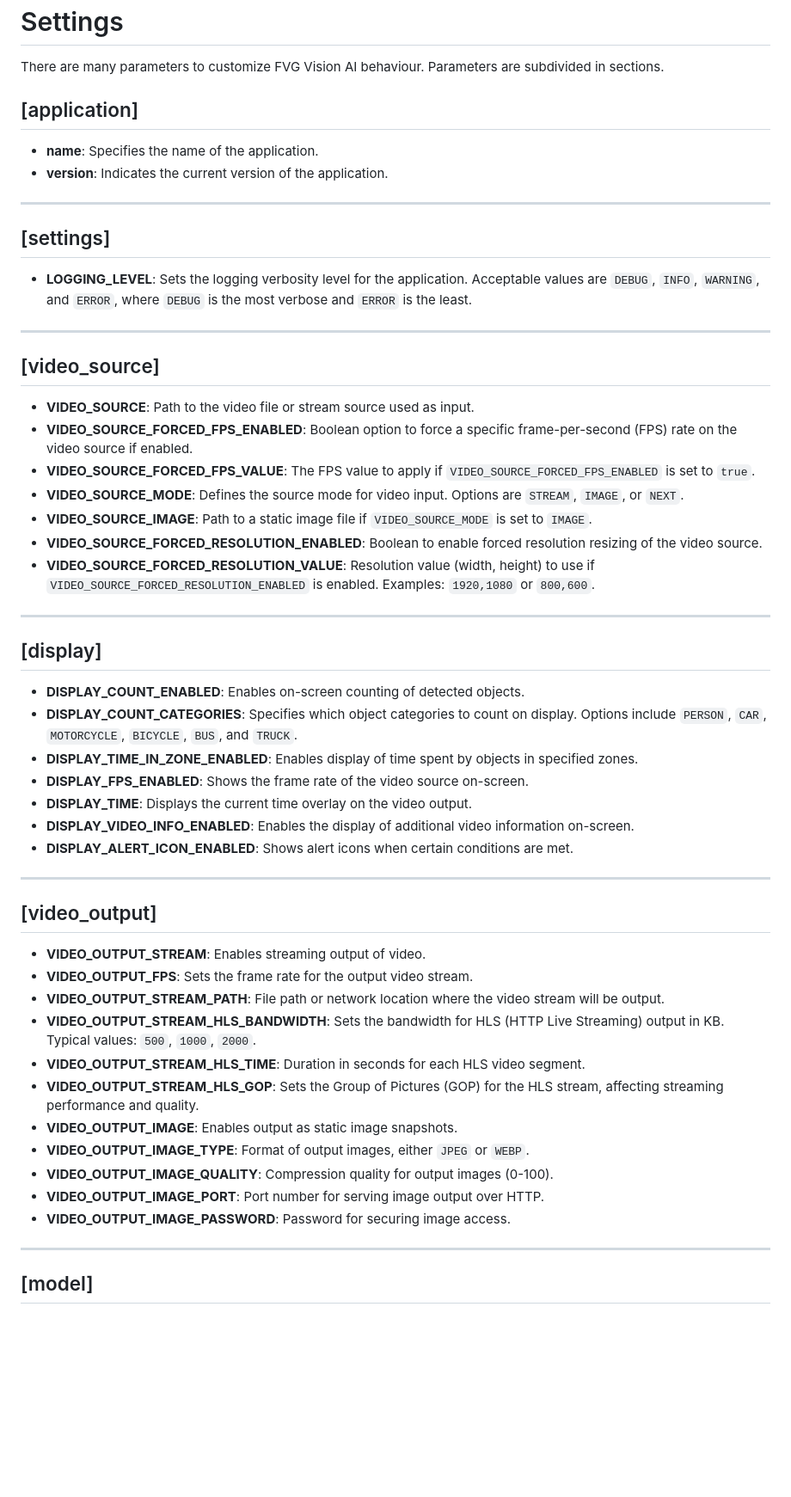
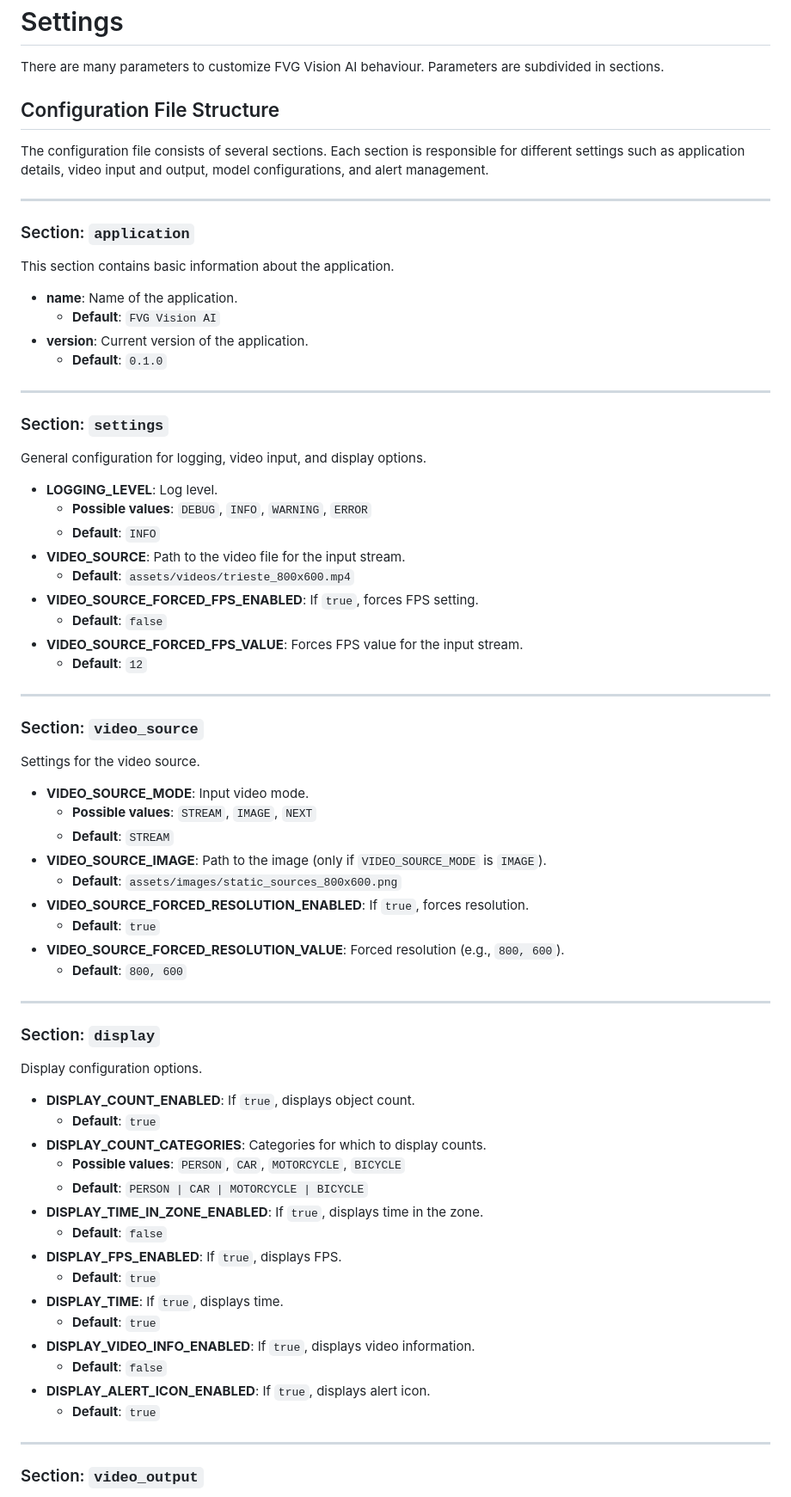
Before and after one commit to Insielspa/test, a Markdown page: Writerside/topics/Settings.md, the part around one of its changes. Shown at 86% size. Drawn GitHub-style; blank space fills up the shorter version.

```diff
--- a/Writerside/topics/Settings.md
+++ b/Writerside/topics/Settings.md
@@ -2,64 +2,77 @@
 
 There are many parameters to customize FVG Vision AI behaviour. Parameters are subdivided in sections.
 
-## [application]
+## Configuration File Structure
 
-- **name**: Specifies the name of the application.
-- **version**: Indicates the current version of the application.
+The configuration file consists of several sections. Each section is responsible for different settings such as
+application details, video input and output, model configurations, and alert management.
 
 ---
 
-## [settings]
+### Section: `application`
 
-- **LOGGING_LEVEL**: Sets the logging verbosity level for the application. Acceptable values are `DEBUG`, `INFO`,
-  `WARNING`, and `ERROR`, where `DEBUG` is the most verbose and `ERROR` is the least.
+This section contains basic information about the application.
+
+- **name**: Name of the application.
+    - **Default**: `FVG Vision AI`
+- **version**: Current version of the application.
+    - **Default**: `0.1.0`
 
 ---
 
-## [video_source]
+### Section: `settings`
 
-- **VIDEO_SOURCE**: Path to the video file or stream source used as input.
-- **VIDEO_SOURCE_FORCED_FPS_ENABLED**: Boolean option to force a specific frame-per-second (FPS) rate on the video
-  source if enabled.
-- **VIDEO_SOURCE_FORCED_FPS_VALUE**: The FPS value to apply if `VIDEO_SOURCE_FORCED_FPS_ENABLED` is set to `true`.
-- **VIDEO_SOURCE_MODE**: Defines the source mode for video input. Options are `STREAM`, `IMAGE`, or `NEXT`.
-- **VIDEO_SOURCE_IMAGE**: Path to a static image file if `VIDEO_SOURCE_MODE` is set to `IMAGE`.
-- **VIDEO_SOURCE_FORCED_RESOLUTION_ENABLED**: Boolean to enable forced resolution resizing of the video source.
-- **VIDEO_SOURCE_FORCED_RESOLUTION_VALUE**: Resolution value (width, height) to use if
-  `VIDEO_SOURCE_FORCED_RESOLUTION_ENABLED` is enabled. Examples: `1920,1080` or `800,600`.
+General configuration for logging, video input, and display options.
+
+- **LOGGING_LEVEL**: Log level.
+    - **Possible values**: `DEBUG`, `INFO`, `WARNING`, `ERROR`
+    - **Default**: `INFO`
+- **VIDEO_SOURCE**: Path to the video file for the input stream.
+    - **Default**: `assets/videos/trieste_800x600.mp4`
+- **VIDEO_SOURCE_FORCED_FPS_ENABLED**: If `true`, forces FPS setting.
+    - **Default**: `false`
+- **VIDEO_SOURCE_FORCED_FPS_VALUE**: Forces FPS value for the input stream.
+    - **Default**: `12`
 
 ---
 
-## [display]
+### Section: `video_source`
 
-- **DISPLAY_COUNT_ENABLED**: Enables on-screen counting of detected objects.
-- **DISPLAY_COUNT_CATEGORIES**: Specifies which object categories to count on display. Options include `PERSON`, `CAR`,
-  `MOTORCYCLE`, `BICYCLE`, `BUS`, and `TRUCK`.
-- **DISPLAY_TIME_IN_ZONE_ENABLED**: Enables display of time spent by objects in specified zones.
-- **DISPLAY_FPS_ENABLED**: Shows the frame rate of the video source on-screen.
-- **DISPLAY_TIME**: Displays the current time overlay on the video output.
-- **DISPLAY_VIDEO_INFO_ENABLED**: Enables the display of additional video information on-screen.
-- **DISPLAY_ALERT_ICON_ENABLED**: Shows alert icons when certain conditions are met.
+Settings for the video source.
+
+- **VIDEO_SOURCE_MODE**: Input video mode.
+    - **Possible values**: `STREAM`, `IMAGE`, `NEXT`
+    - **Default**: `STREAM`
+- **VIDEO_SOURCE_IMAGE**: Path to the image (only if `VIDEO_SOURCE_MODE` is `IMAGE`).
+    - **Default**: `assets/images/static_sources_800x600.png`
+- **VIDEO_SOURCE_FORCED_RESOLUTION_ENABLED**: If `true`, forces resolution.
+    - **Default**: `true`
+- **VIDEO_SOURCE_FORCED_RESOLUTION_VALUE**: Forced resolution (e.g., `800, 600`).
+    - **Default**: `800, 600`
 
 ---
 
-## [video_output]
+### Section: `display`
 
-- **VIDEO_OUTPUT_STREAM**: Enables streaming output of video.
-- **VIDEO_OUTPUT_FPS**: Sets the frame rate for the output video stream.
-- **VIDEO_OUTPUT_STREAM_PATH**: File path or network location where the video stream will be output.
-- **VIDEO_OUTPUT_STREAM_HLS_BANDWIDTH**: Sets the bandwidth for HLS (HTTP Live Streaming) output in KB. Typical values:
-  `500`, `1000`, `2000`.
-- **VIDEO_OUTPUT_STREAM_HLS_TIME**: Duration in seconds for each HLS video segment.
-- **VIDEO_OUTPUT_STREAM_HLS_GOP**: Sets the Group of Pictures (GOP) for the HLS stream, affecting streaming performance
-  and quality.
-- **VIDEO_OUTPUT_IMAGE**: Enables output as static image snapshots.
-- **VIDEO_OUTPUT_IMAGE_TYPE**: Format of output images, either `JPEG` or `WEBP`.
-- **VIDEO_OUTPUT_IMAGE_QUALITY**: Compression quality for output images (0-100).
-- **VIDEO_OUTPUT_IMAGE_PORT**: Port number for serving image output over HTTP.
-- **VIDEO_OUTPUT_IMAGE_PASSWORD**: Password for securing image access.
+Display configuration options.
+
+- **DISPLAY_COUNT_ENABLED**: If `true`, displays object count.
+    - **Default**: `true`
+- **DISPLAY_COUNT_CATEGORIES**: Categories for which to display counts.
+    - **Possible values**: `PERSON`, `CAR`, `MOTORCYCLE`, `BICYCLE`
+    - **Default**: `PERSON | CAR | MOTORCYCLE | BICYCLE`
+- **DISPLAY_TIME_IN_ZONE_ENABLED**: If `true`, displays time in the zone.
+    - **Default**: `false`
+- **DISPLAY_FPS_ENABLED**: If `true`, displays FPS.
+    - **Default**: `true`
+- **DISPLAY_TIME**: If `true`, displays time.
+    - **Default**: `true`
+- **DISPLAY_VIDEO_INFO_ENABLED**: If `true`, displays video information.
+    - **Default**: `false`
+- **DISPLAY_ALERT_ICON_ENABLED**: If `true`, displays alert icon.
+    - **Default**: `true`
 
 ---
 
-## [model]
+### Section: `video_output`
 
```
Also changed, not shown: other parts of Writerside/topics/Settings.md (+181 -59 lines).
